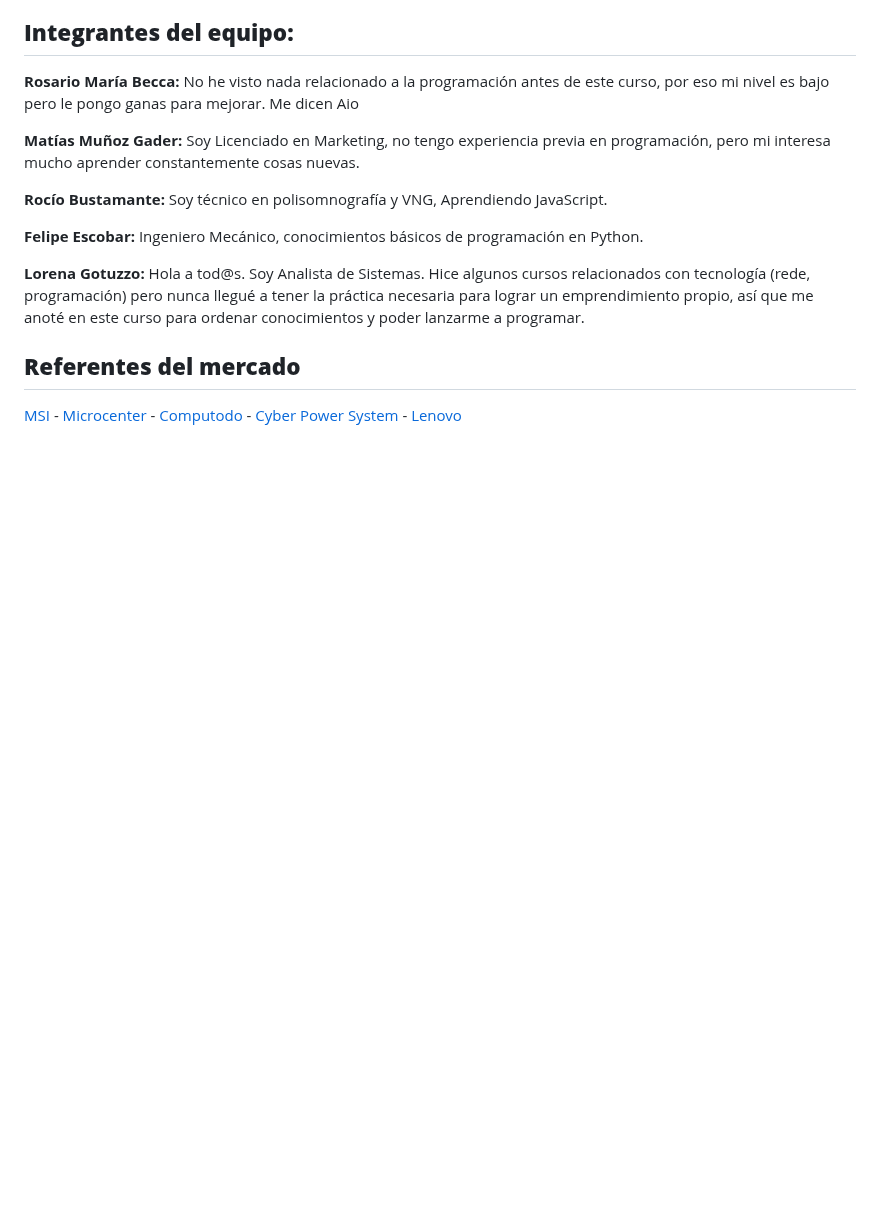
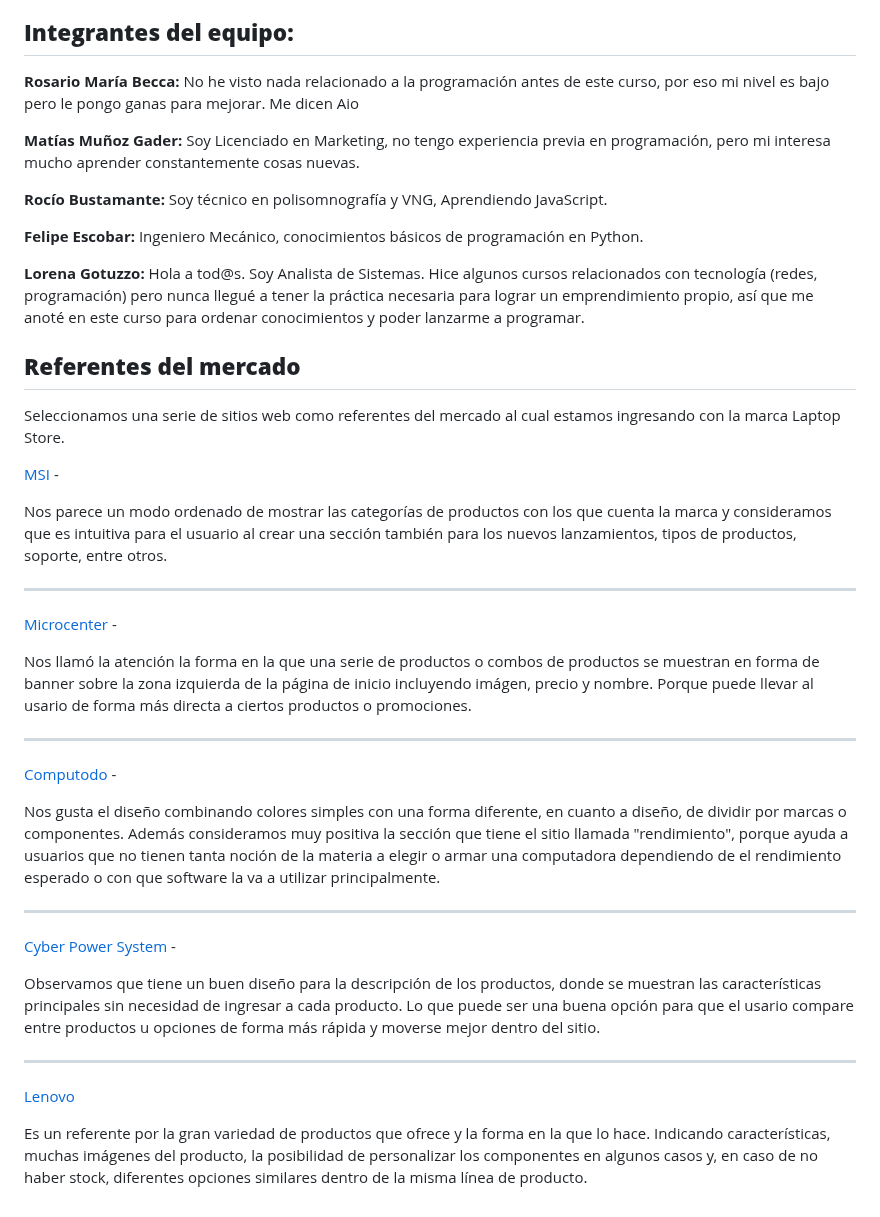
Before and after one commit to pipesco93/grupo_9_laptop_store, a Markdown page: README.md, the part around the change. Drawn GitHub-style; blank space fills up the shorter version.

Commit message:
Se agrega descripccion a referentes de mercado

```diff
--- a/README.md
+++ b/README.md
@@ -51,12 +51,32 @@ _ Crear una app
 
 **Felipe Escobar:** Ingeniero Mecánico, conocimientos básicos de programación en Python.
 
-**Lorena Gotuzzo:** Hola a tod@s. Soy Analista de Sistemas. Hice algunos cursos relacionados con tecnología (rede, programación) pero nunca llegué a tener la práctica necesaria para lograr un emprendimiento propio, así que me anoté en este curso para ordenar conocimientos y poder lanzarme a programar.
+**Lorena Gotuzzo:** Hola a tod@s. Soy Analista de Sistemas. Hice algunos cursos relacionados con tecnología (redes, programación) pero nunca llegué a tener la práctica necesaria para lograr un emprendimiento propio, así que me anoté en este curso para ordenar conocimientos y poder lanzarme a programar.
 
 **Referentes del mercado**
 --------------------------
+Seleccionamos una serie de sitios web como referentes del mercado al cual estamos ingresando con la marca Laptop Store.
+
 [MSI](https://us.msi.com/) -
+
+Nos parece un modo ordenado de mostrar las categorías de productos con los que cuenta la marca y consideramos que es intuitiva para el usuario al crear una sección también para los nuevos lanzamientos, tipos de productos, soporte, entre otros.
+__________
+
 [Microcenter](https://www.microcenter.com/) -
+
+Nos llamó la atención la forma en la que una serie de productos o combos de productos se muestran en forma de banner sobre la zona izquierda de la página de inicio incluyendo imágen, precio y nombre. Porque puede llevar al usario de forma más directa a ciertos productos o promociones.
+__________
+
 [Computodo](https://www.computodo.com.ar/) -
+
+Nos gusta el diseño combinando colores simples con una forma diferente, en cuanto a diseño, de dividir por marcas o componentes. Además consideramos muy positiva la sección que tiene el sitio llamada "rendimiento", porque ayuda a usuarios que no tienen tanta noción de la materia a elegir o armar una computadora dependiendo de el rendimiento esperado o con que software la va a utilizar principalmente.
+__________
+
 [Cyber Power System](https://www.cyberpowersystem.co.uk/) -
+
+Observamos que tiene un buen diseño para la descripción de los productos, donde se muestran las características principales sin necesidad de ingresar a cada producto. Lo que puede ser una buena opción para que el usario compare entre productos u opciones de forma más rápida y moverse mejor dentro del sitio.
+__________
+
 [Lenovo](https://www.lenovo.com/)
+
+Es un referente por la gran variedad de productos que ofrece y la forma en la que lo hace. Indicando características, muchas imágenes del producto, la posibilidad de personalizar los componentes en algunos casos y, en caso de no haber stock, diferentes opciones similares dentro de la misma línea de producto.
```
